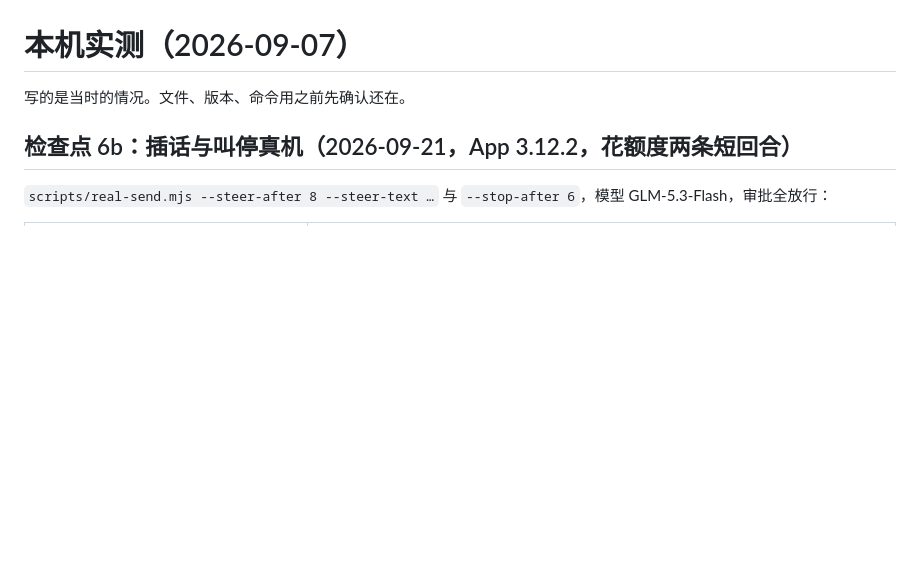
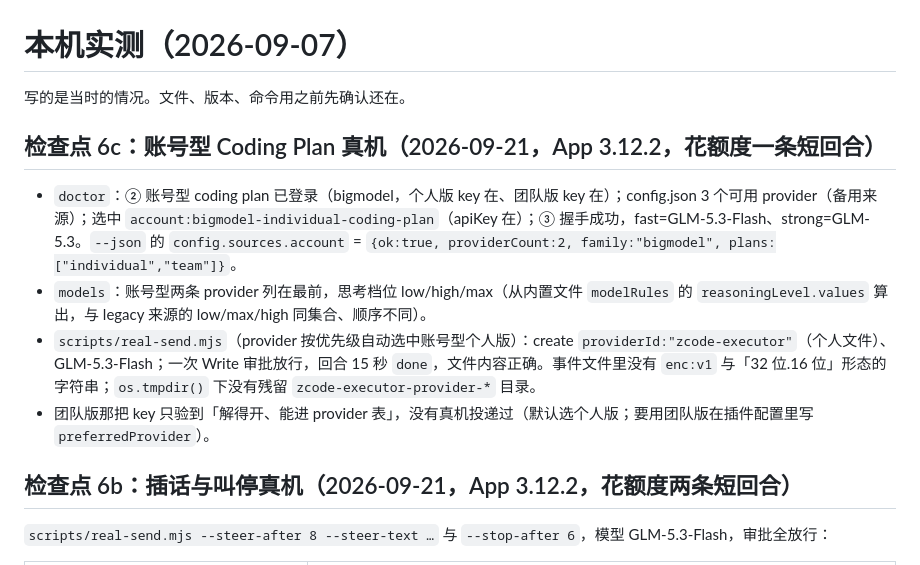
Before and after one commit to KyoMio/zcode-executor, a Markdown page: docs/verified.md, the part around the change. Drawn GitHub-style; blank space fills up the shorter version.

Commit message:
验证: 记检查点 6c（账号型 Coding Plan 真机跑通）
Co-Authored-By: Claude Fable 5.1 <noreply@anthropic.com>

```diff
--- a/docs/verified.md
+++ b/docs/verified.md
@@ -1,6 +1,13 @@
 # 本机实测（2026-09-07）
 
 写的是当时的情况。文件、版本、命令用之前先确认还在。
+
+## 检查点 6c：账号型 Coding Plan 真机（2026-09-21，App 3.12.2，花额度一条短回合）
+
+- `doctor`：② 账号型 coding plan 已登录（bigmodel，个人版 key 在、团队版 key 在）；config.json 3 个可用 provider（备用来源）；选中 `account:bigmodel-individual-coding-plan`（apiKey 在）；③ 握手成功，fast=GLM-5.3-Flash、strong=GLM-5.3。`--json` 的 `config.sources.account` = `{ok:true, providerCount:2, family:"bigmodel", plans:["individual","team"]}`。
+- `models`：账号型两条 provider 列在最前，思考档位 low/high/max（从内置文件 `modelRules` 的 `reasoningLevel.values` 算出，与 legacy 来源的 low/max/high 同集合、顺序不同）。
+- `scripts/real-send.mjs`（provider 按优先级自动选中账号型个人版）：create `providerId:"zcode-executor"`（个人文件）、GLM-5.3-Flash；一次 Write 审批放行，回合 15 秒 `done`，文件内容正确。事件文件里没有 `enc:v1` 与「32 位.16 位」形态的字符串；`os.tmpdir()` 下没有残留 `zcode-executor-provider-*` 目录。
+- 团队版那把 key 只验到「解得开、能进 provider 表」，没有真机投递过（默认选个人版；要用团队版在插件配置里写 `preferredProvider`）。
 
 ## 检查点 6b：插话与叫停真机（2026-09-21，App 3.12.2，花额度两条短回合）
 
```
